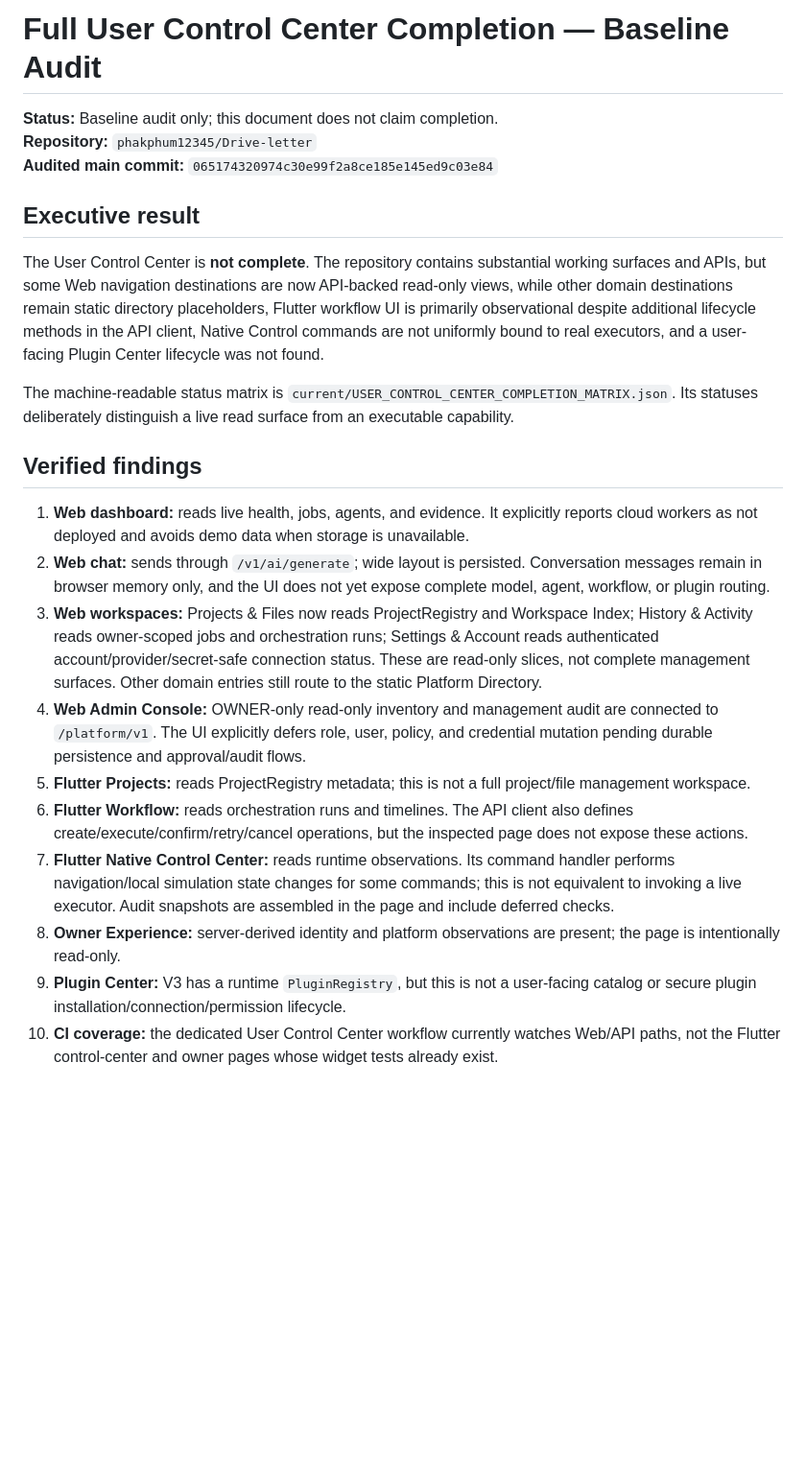
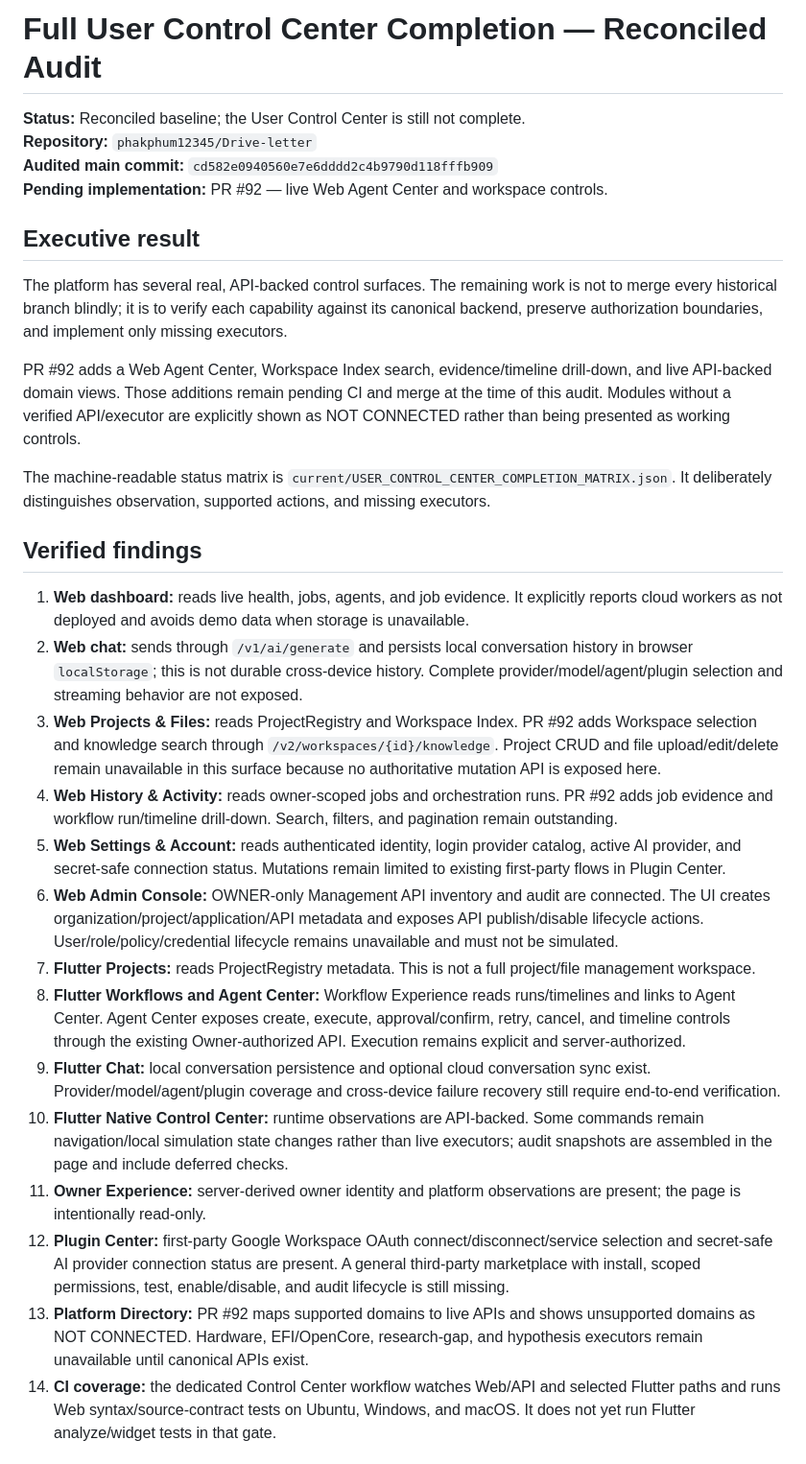
Before and after one commit to phakphum12345/Drive-letter, a Markdown page: docs/FULL-USER-CONTROL-CENTER-COMPLETION-AUDIT.md, the part around one of its changes. Shown at 96% size. Rendered like a GitHub page; blank space fills up the shorter version.

Commit message:
docs(control-center): refresh audit and branch reconciliation

```diff
--- a/docs/FULL-USER-CONTROL-CENTER-COMPLETION-AUDIT.md
+++ b/docs/FULL-USER-CONTROL-CENTER-COMPLETION-AUDIT.md
@@ -1,24 +1,32 @@
-# Full User Control Center Completion — Baseline Audit
+# Full User Control Center Completion — Reconciled Audit
 
-**Status:** Baseline audit only; this document does not claim completion.
+**Status:** Reconciled baseline; the User Control Center is still not complete.
 **Repository:** `phakphum12345/Drive-letter`
-**Audited main commit:** `065174320974c30e99f2a8ce185e145ed9c03e84`
+**Audited main commit:** `cd582e0940560e7e6dddd2c4b9790d118fffb909`
+**Pending implementation:** PR #92 — live Web Agent Center and workspace controls.
 
 ## Executive result
 
-The User Control Center is **not complete**. The repository contains substantial working surfaces and APIs, but some Web navigation destinations are now API-backed read-only views, while other domain destinations remain static directory placeholders, Flutter workflow UI is primarily observational despite additional lifecycle methods in the API client, Native Control commands are not uniformly bound to real executors, and a user-facing Plugin Center lifecycle was not found.
+The platform has several real, API-backed control surfaces. The remaining work is not to merge every historical branch blindly; it is to verify each capability against its canonical backend, preserve authorization boundaries, and implement only missing executors.
 
-The machine-readable status matrix is `current/USER_CONTROL_CENTER_COMPLETION_MATRIX.json`. Its statuses deliberately distinguish a live read surface from an executable capability.
+PR #92 adds a Web Agent Center, Workspace Index search, evidence/timeline drill-down, and live API-backed domain views. Those additions remain pending CI and merge at the time of this audit. Modules without a verified API/executor are explicitly shown as NOT CONNECTED rather than being presented as working controls.
+
+The machine-readable status matrix is `current/USER_CONTROL_CENTER_COMPLETION_MATRIX.json`. It deliberately distinguishes observation, supported actions, and missing executors.
 
 ## Verified findings
 
-1. **Web dashboard:** reads live health, jobs, agents, and evidence. It explicitly reports cloud workers as not deployed and avoids demo data when storage is unavailable.
-2. **Web chat:** sends through `/v1/ai/generate`; wide layout is persisted. Conversation messages remain in browser memory only, and the UI does not yet expose complete model, agent, workflow, or plugin routing.
-3. **Web workspaces:** Projects & Files now reads ProjectRegistry and Workspace Index; History & Activity reads owner-scoped jobs and orchestration runs; Settings & Account reads authenticated account/provider/secret-safe connection status. These are read-only slices, not complete management surfaces. Other domain entries still route to the static Platform Directory.
-4. **Web Admin Console:** OWNER-only read-only inventory and management audit are connected to `/platform/v1`. The UI explicitly defers role, user, policy, and credential mutation pending durable persistence and approval/audit flows.
-5. **Flutter Projects:** reads ProjectRegistry metadata; this is not a full project/file management workspace.
-6. **Flutter Workflow:** reads orchestration runs and timelines. The API client also defines create/execute/confirm/retry/cancel operations, but the inspected page does not expose these actions.
-7. **Flutter Native Control Center:** reads runtime observations. Its command handler performs navigation/local simulation state changes for some commands; this is not equivalent to invoking a live executor. Audit snapshots are assembled in the page and include deferred checks.
-8. **Owner Experience:** server-derived identity and platform observations are present; the page is intentionally read-only.
-9. **Plugin Center:** V3 has a runtime `PluginRegistry`, but this is not a user-facing catalog or secure plugin installation/connection/permission lifecycle.
-10. **CI coverage:** the dedicated User Control Center workflow currently watches Web/API paths, not the Flutter control-center and owner pages whose widget tests already exist.
+1. **Web dashboard:** reads live health, jobs, agents, and job evidence. It explicitly reports cloud workers as not deployed and avoids demo data when storage is unavailable.
+2. **Web chat:** sends through `/v1/ai/generate` and persists local conversation history in browser `localStorage`; this is not durable cross-device history. Complete provider/model/agent/plugin selection and streaming behavior are not exposed.
+3. **Web Projects & Files:** reads ProjectRegistry and Workspace Index. PR #92 adds Workspace selection and knowledge search through `/v2/workspaces/{id}/knowledge`. Project CRUD and file upload/edit/delete remain unavailable in this surface because no authoritative mutation API is exposed here.
+4. **Web History & Activity:** reads owner-scoped jobs and orchestration runs. PR #92 adds job evidence and workflow run/timeline drill-down. Search, filters, and pagination remain outstanding.
+5. **Web Settings & Account:** reads authenticated identity, login provider catalog, active AI provider, and secret-safe connection status. Mutations remain limited to existing first-party flows in Plugin Center.
+6. **Web Admin Console:** OWNER-only Management API inventory and audit are connected. The UI creates organization/project/application/API metadata and exposes API publish/disable lifecycle actions. User/role/policy/credential lifecycle remains unavailable and must not be simulated.
+7. **Flutter Projects:** reads ProjectRegistry metadata. This is not a full project/file management workspace.
+8. **Flutter Workflows and Agent Center:** Workflow Experience reads runs/timelines and links to Agent Center. Agent Center exposes create, execute, approval/confirm, retry, cancel, and timeline controls through the existing Owner-authorized API. Execution remains explicit and server-authorized.
+9. **Flutter Chat:** local conversation persistence and optional cloud conversation sync exist. Provider/model/agent/plugin coverage and cross-device failure recovery still require end-to-end verification.
+10. **Flutter Native Control Center:** runtime observations are API-backed. Some commands remain navigation/local simulation state changes rather than live executors; audit snapshots are assembled in the page and include deferred checks.
+11. **Owner Experience:** server-derived owner identity and platform observations are present; the page is intentionally read-only.
+12. **Plugin Center:** first-party Google Workspace OAuth connect/disconnect/service selection and secret-safe AI provider connection status are present. A general third-party marketplace with install, scoped permissions, test, enable/disable, and audit lifecycle is still missing.
+13. **Platform Directory:** PR #92 maps supported domains to live APIs and shows unsupported domains as NOT CONNECTED. Hardware, EFI/OpenCore, research-gap, and hypothesis executors remain unavailable until canonical APIs exist.
+14. **CI coverage:** the dedicated Control Center workflow watches Web/API and selected Flutter paths and runs Web syntax/source-contract tests on Ubuntu, Windows, and macOS. It does not yet run Flutter analyze/widget tests in that gate.
+
```
Also changed, not shown: other parts of docs/FULL-USER-CONTROL-CENTER-COMPLETION-AUDIT.md (+18 -4 lines).
